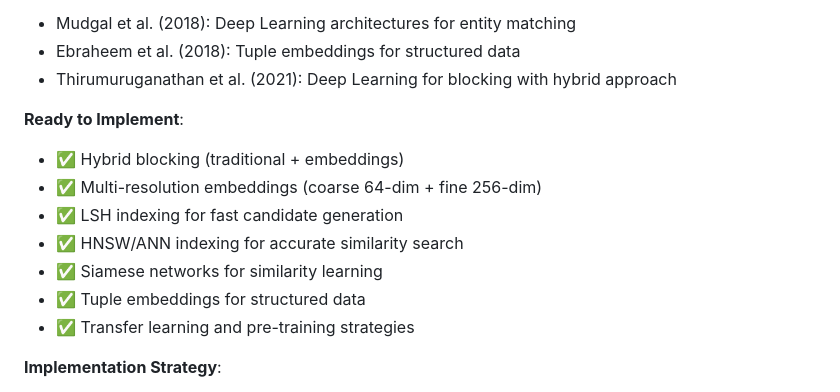
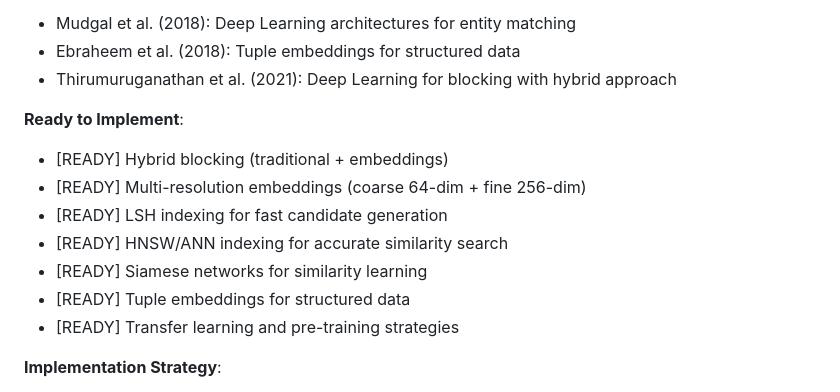
Before and after one commit to ArthurKeen/arango-entity-resolution, a Markdown page: docs/PRD.md, the part around the change. Rendered like a GitHub page.

Commit message:
Remove emojis from PRD - replace with ASCII [READY] indicators
Changed checkmark emojis (✅) to [READY] indicators in Phase 2
Research section to maintain project's ASCII-only documentation standard.

```diff
--- a/docs/PRD.md
+++ b/docs/PRD.md
@@ -172,13 +172,13 @@ This project is built upon extensive academic research spanning traditional enti
 - Thirumuruganathan et al. (2021): Deep Learning for blocking with hybrid approach
 
 **Ready to Implement**:
-- ✅ Hybrid blocking (traditional + embeddings)
-- ✅ Multi-resolution embeddings (coarse 64-dim + fine 256-dim)
-- ✅ LSH indexing for fast candidate generation
-- ✅ HNSW/ANN indexing for accurate similarity search
-- ✅ Siamese networks for similarity learning
-- ✅ Tuple embeddings for structured data
-- ✅ Transfer learning and pre-training strategies
+- [READY] Hybrid blocking (traditional + embeddings)
+- [READY] Multi-resolution embeddings (coarse 64-dim + fine 256-dim)
+- [READY] LSH indexing for fast candidate generation
+- [READY] HNSW/ANN indexing for accurate similarity search
+- [READY] Siamese networks for similarity learning
+- [READY] Tuple embeddings for structured data
+- [READY] Transfer learning and pre-training strategies
 
 **Implementation Strategy**:
 - Non-breaking addition to existing blocking tiers
```
